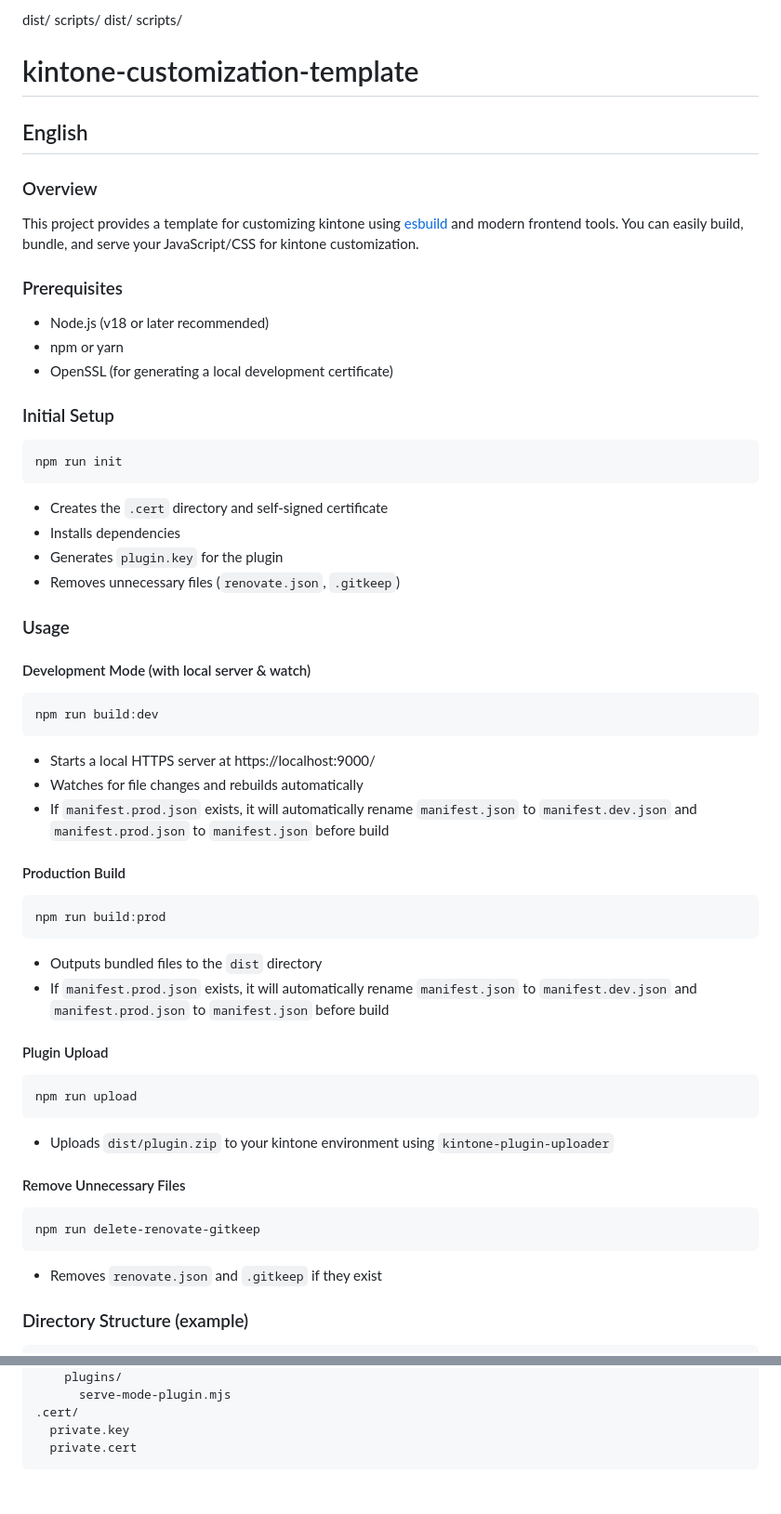
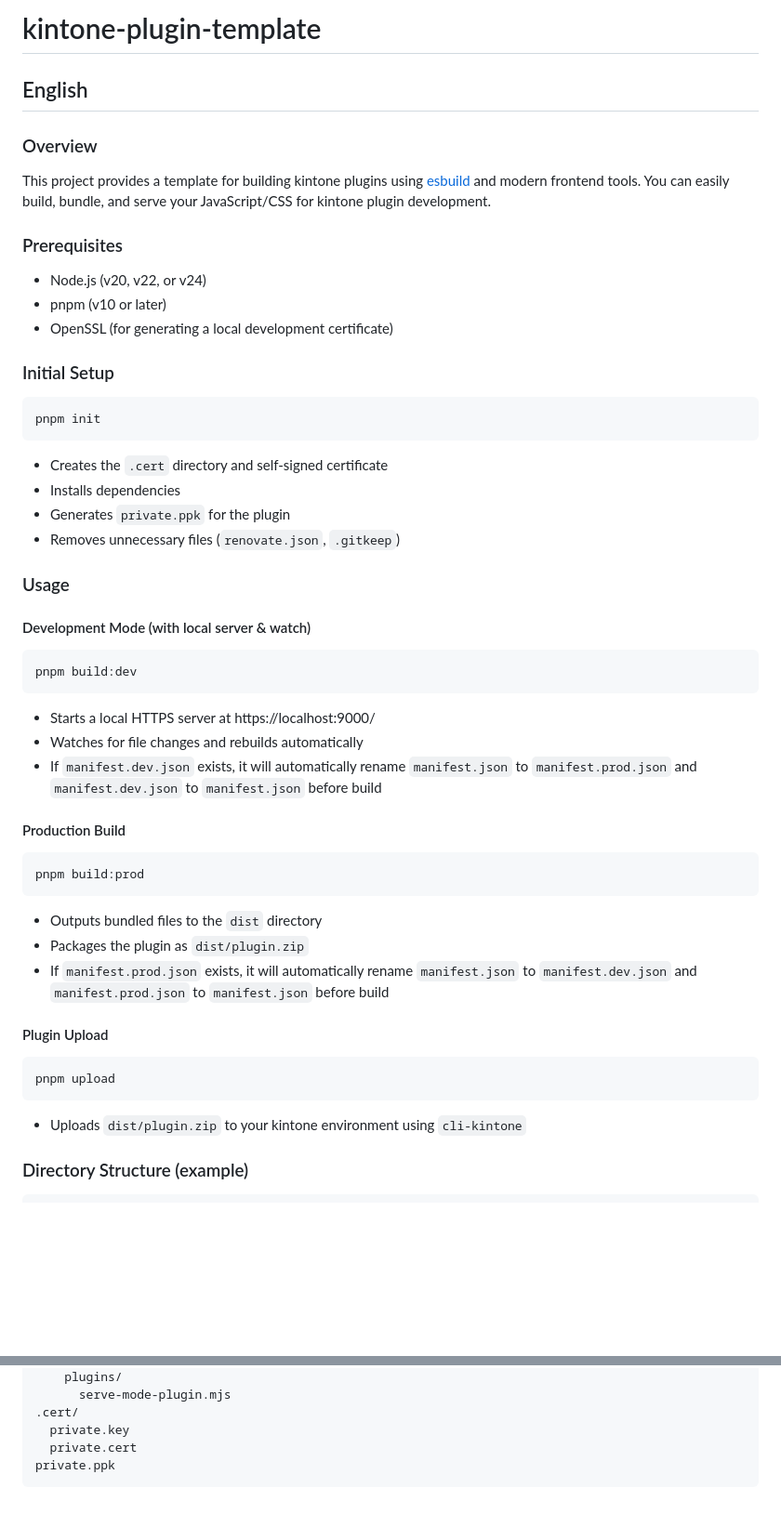
Before and after one commit to yanoshi-1009/kintone-plugin-template, a Markdown page: README.md, 2 parts joined by grey strips. Shown at 93% size. GitHub-like rendering; blank space fills up the shorter version.

Commit message:
refactor: update README to reflect project name change and improve setup instructions

````diff
--- a/README.md
+++ b/README.md
@@ -1,31 +1,26 @@
-dist/
-scripts/
-dist/
-scripts/
-
-# kintone-customization-template
+# kintone-plugin-template
 
 ## English
 
 ### Overview
 
-This project provides a template for customizing kintone using [esbuild](https://esbuild.github.io/) and modern frontend tools. You can easily build, bundle, and serve your JavaScript/CSS for kintone customization.
+This project provides a template for building kintone plugins using [esbuild](https://esbuild.github.io/) and modern frontend tools. You can easily build, bundle, and serve your JavaScript/CSS for kintone plugin development.
 
 ### Prerequisites
 
-- Node.js (v18 or later recommended)
-- npm or yarn
+- Node.js (v20, v22, or v24)
+- pnpm (v10 or later)
 - OpenSSL (for generating a local development certificate)
 
 ### Initial Setup
 
 ```bash
-npm run init
+pnpm init
 ```
 
 - Creates the `.cert` directory and self-signed certificate
 - Installs dependencies
-- Generates `plugin.key` for the plugin
+- Generates `private.ppk` for the plugin
 - Removes unnecessary files (`renovate.json`, `.gitkeep`)
 
 ### Usage
@@ -33,37 +28,30 @@ npm run init
 #### Development Mode (with local server & watch)
 
 ```bash
-npm run build:dev
+pnpm build:dev
 ```
 
 - Starts a local HTTPS server at https://localhost:9000/
 - Watches for file changes and rebuilds automatically
-- If `manifest.prod.json` exists, it will automatically rename `manifest.json` to `manifest.dev.json` and `manifest.prod.json` to `manifest.json` before build
+- If `manifest.dev.json` exists, it will automatically rename `manifest.json` to `manifest.prod.json` and `manifest.dev.json` to `manifest.json` before build
 
 #### Production Build
 
 ```bash
-npm run build:prod
+pnpm build:prod
 ```
 
 - Outputs bundled files to the `dist` directory
+- Packages the plugin as `dist/plugin.zip`
 - If `manifest.prod.json` exists, it will automatically rename `manifest.json` to `manifest.dev.json` and `manifest.prod.json` to `manifest.json` before build
 
 #### Plugin Upload
 
 ```bash
-npm run upload
+pnpm upload
 ```
 
-- Uploads `dist/plugin.zip` to your kintone environment using `kintone-plugin-uploader`
-
-#### Remove Unnecessary Files
-
-```bash
-npm run delete-renovate-gitkeep
-```
-
-- Removes `renovate.json` and `.gitkeep` if they exist
+- Uploads `dist/plugin.zip` to your kintone environment using `cli-kintone`
 
 ### Directory Structure (example)
 
@@ -191,4 +173,5 @@ scripts/
 .cert/
   private.key
   private.cert
+private.ppk
 ```
````
Also changed, not shown: other parts of README.md (+12 -18 lines).
